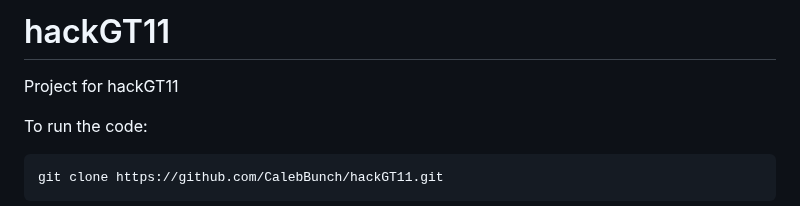
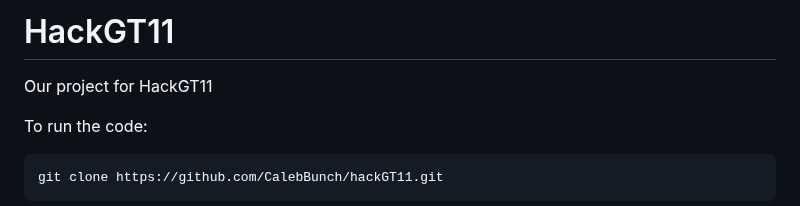
Before and after one commit to CalebBunch/hackGT11, a Markdown page: README.md, the part around the change. GitHub-like rendering.

```diff
--- a/README.md
+++ b/README.md
@@ -1,6 +1,6 @@
-# hackGT11
+# HackGT11
 
-Project for hackGT11
+Our project for HackGT11
 
 To run the code:
 
```
